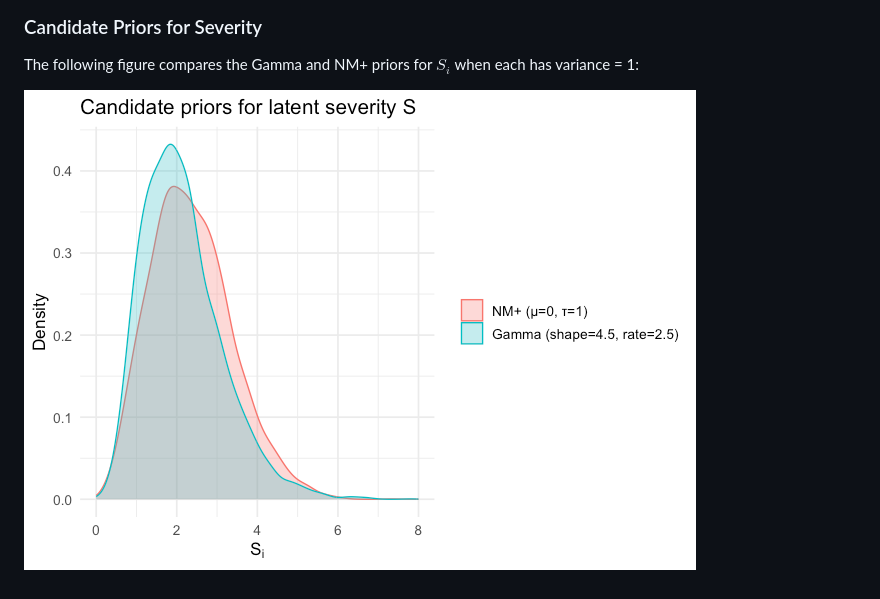
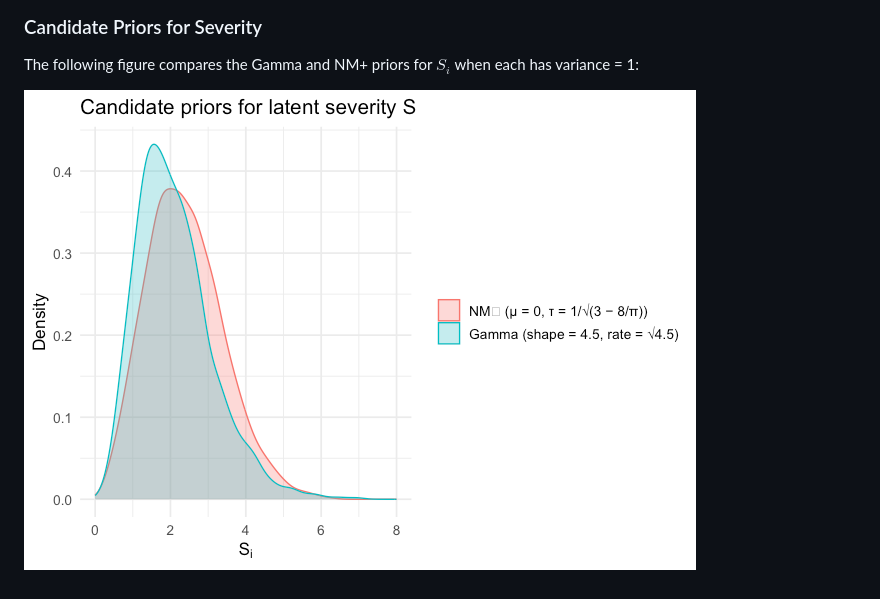
Before and after one commit to minjee-kim/Bayesian-latent-severity-LCA, a Markdown page: README.md, the part around the change. Rendered like a GitHub page; pictures changed too: README_files/unnamed-chunk-1-1.png.

```diff
--- a/README.md
+++ b/README.md
@@ -56,4 +56,4 @@ Prevalence $\rho$ - Severity priors (Gamma or NM+)
 The following figure compares the Gamma and NM+ priors for $S_i$ when
 each has variance = 1:
 
-![](README_files/unnamed-chunk-2-1.png)<!-- -->
+![](README_files/unnamed-chunk-1-1.png)<!-- -->
```
Also changed, not shown: 2 other files.
